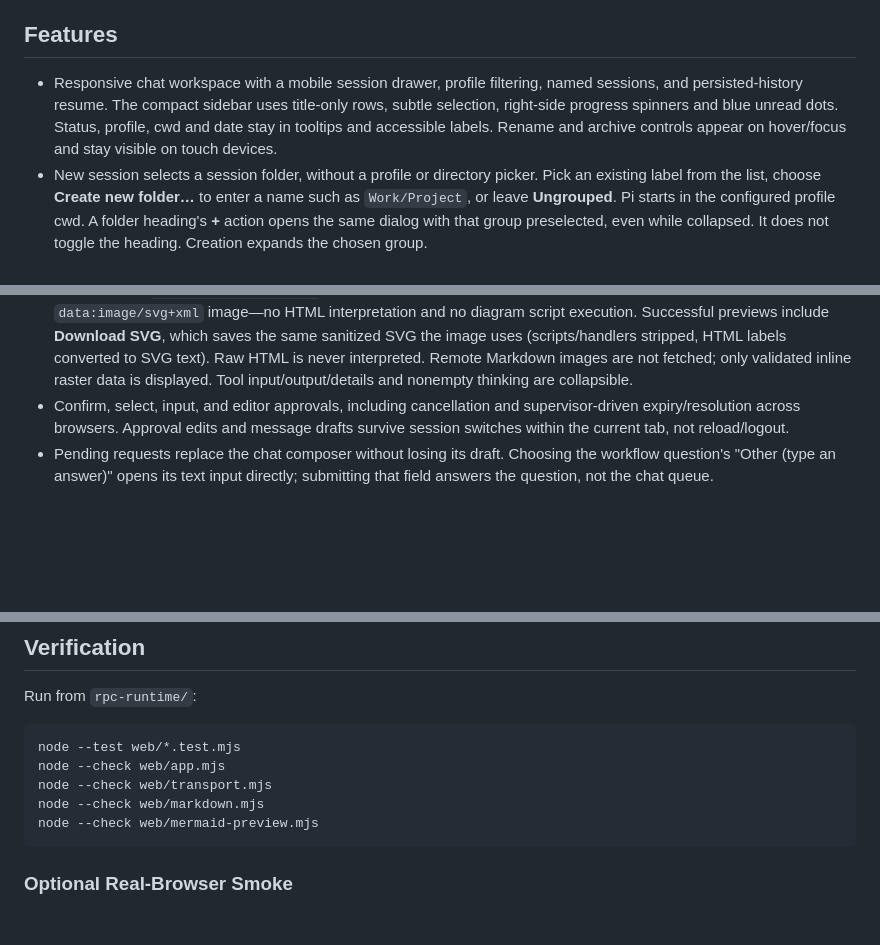
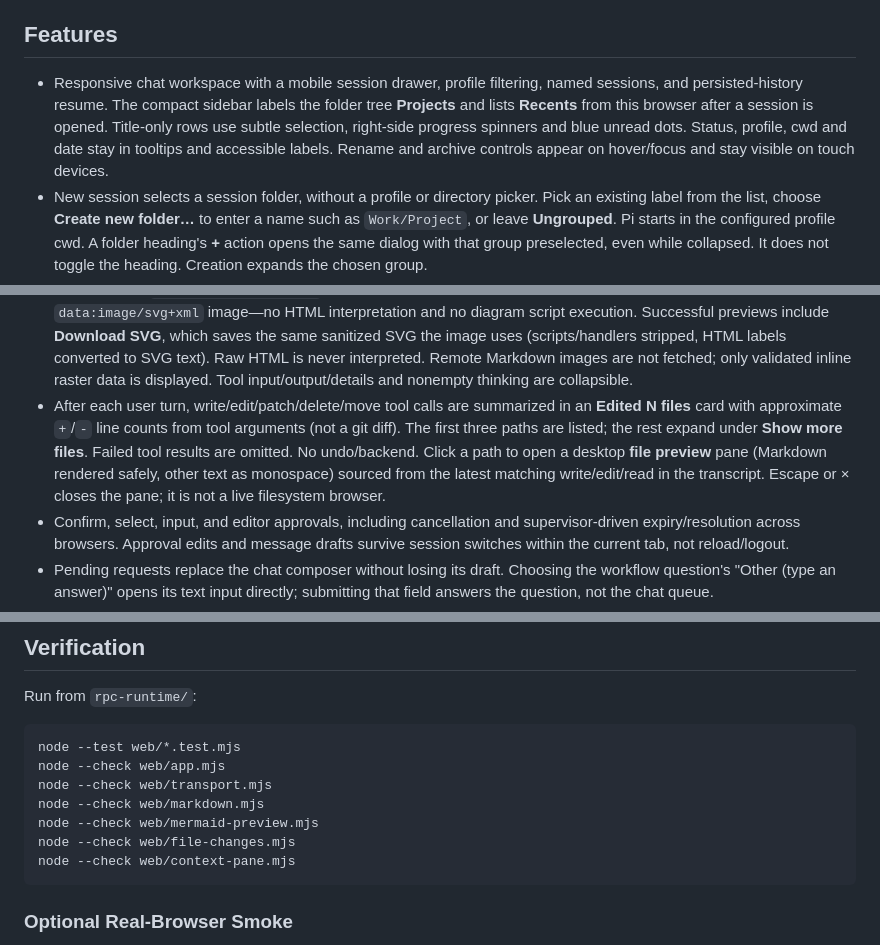
Before and after one commit to awcjack/agentbox, a Markdown page: rpc-runtime/web/README.md, 3 parts joined by grey strips. Drawn GitHub-style; blank space fills up the shorter version.

Commit message:
docs(pi-rpc): document Codex-inspired web UI changes
Describe the Edited-files card, transcript preview pane, Projects/Recents
sidebar, and the new module syntax checks.

````diff
--- a/rpc-runtime/web/README.md
+++ b/rpc-runtime/web/README.md
@@ -16,10 +16,12 @@ with the browser's actual origin. Use HTTPS or a trusted private VPN.
 ## Features
 
 - Responsive chat workspace with a mobile session drawer, profile filtering,
-  named sessions, and persisted-history resume. The compact sidebar uses title-only
-  rows, subtle selection, right-side progress spinners and blue unread dots.
-  Status, profile, cwd and date stay in tooltips and accessible labels. Rename and
-  archive controls appear on hover/focus and stay visible on touch devices.
+  named sessions, and persisted-history resume. The compact sidebar labels the
+  folder tree **Projects** and lists **Recents** from this browser after a session
+  is opened. Title-only rows use subtle selection, right-side progress spinners and
+  blue unread dots. Status, profile, cwd and date stay in tooltips and accessible
+  labels. Rename and archive controls appear on hover/focus and stay visible on
+  touch devices.
 - New session selects a session folder, without a profile or directory picker.
   Pick an existing label from the list, choose **Create new folder…** to enter a
   name such as `Work/Project`, or leave **Ungrouped**. Pi starts in the configured
@@ -117,6 +119,13 @@ with the browser's actual origin. Use HTTPS or a trusted private VPN.
   Raw HTML is never interpreted.
   Remote Markdown images are not fetched; only validated inline raster data is
   displayed. Tool input/output/details and nonempty thinking are collapsible.
+- After each user turn, write/edit/patch/delete/move tool calls are summarized in
+  an **Edited N files** card with approximate `+`/`-` line counts from tool
+  arguments (not a git diff). The first three paths are listed; the rest expand
+  under **Show more files**. Failed tool results are omitted. No undo/backend.
+  Click a path to open a desktop **file preview** pane (Markdown rendered safely,
+  other text as monospace) sourced from the latest matching write/edit/read in the
+  transcript. Escape or × closes the pane; it is not a live filesystem browser.
 - Confirm, select, input, and editor approvals, including cancellation and
   supervisor-driven expiry/resolution across browsers. Approval edits and message
   drafts survive session switches within the current tab, not reload/logout.
@@ -246,6 +255,8 @@ node --check web/app.mjs
 node --check web/transport.mjs
 node --check web/markdown.mjs
 node --check web/mermaid-preview.mjs
+node --check web/file-changes.mjs
+node --check web/context-pane.mjs
 ```
 
 ### Optional Real-Browser Smoke
````
